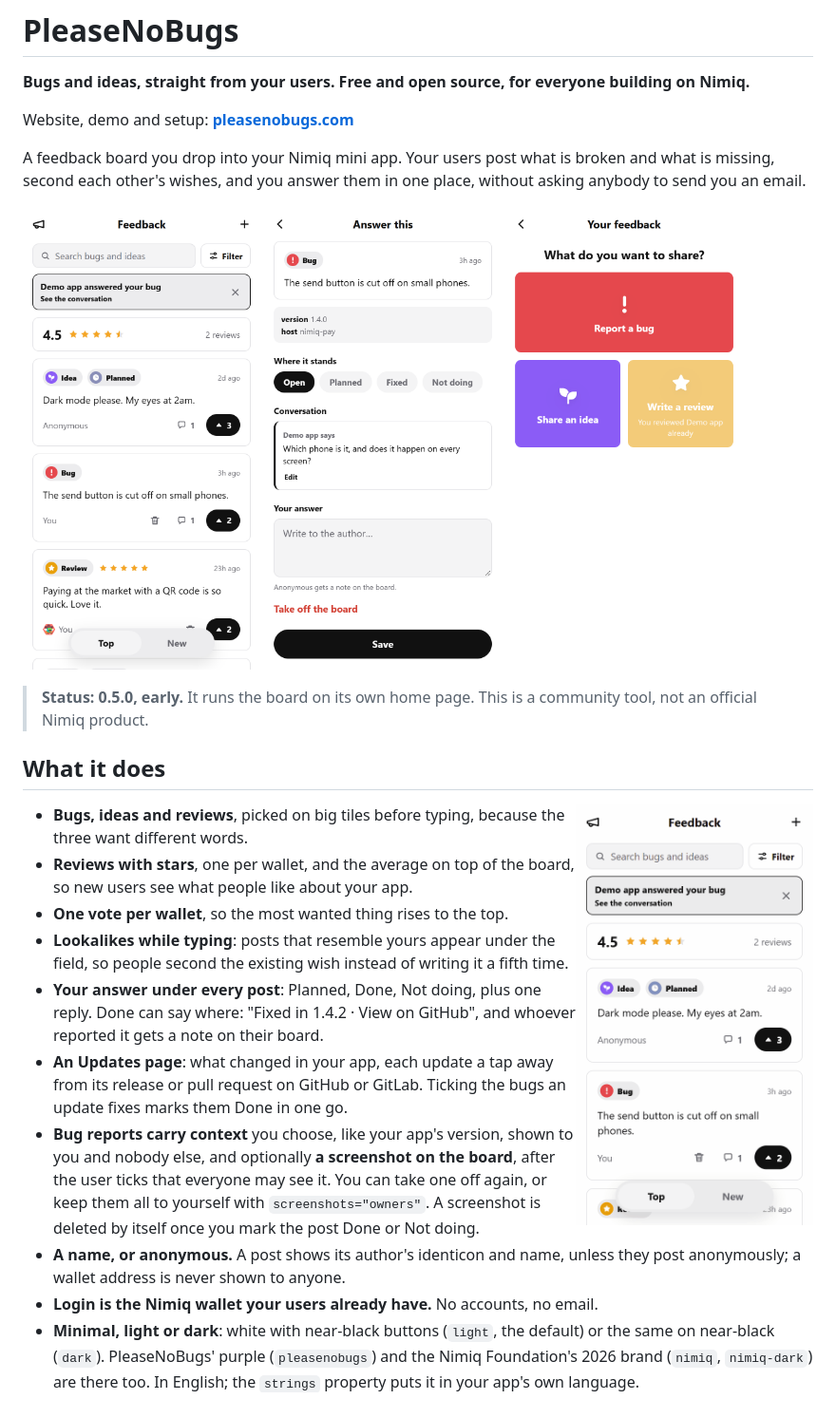
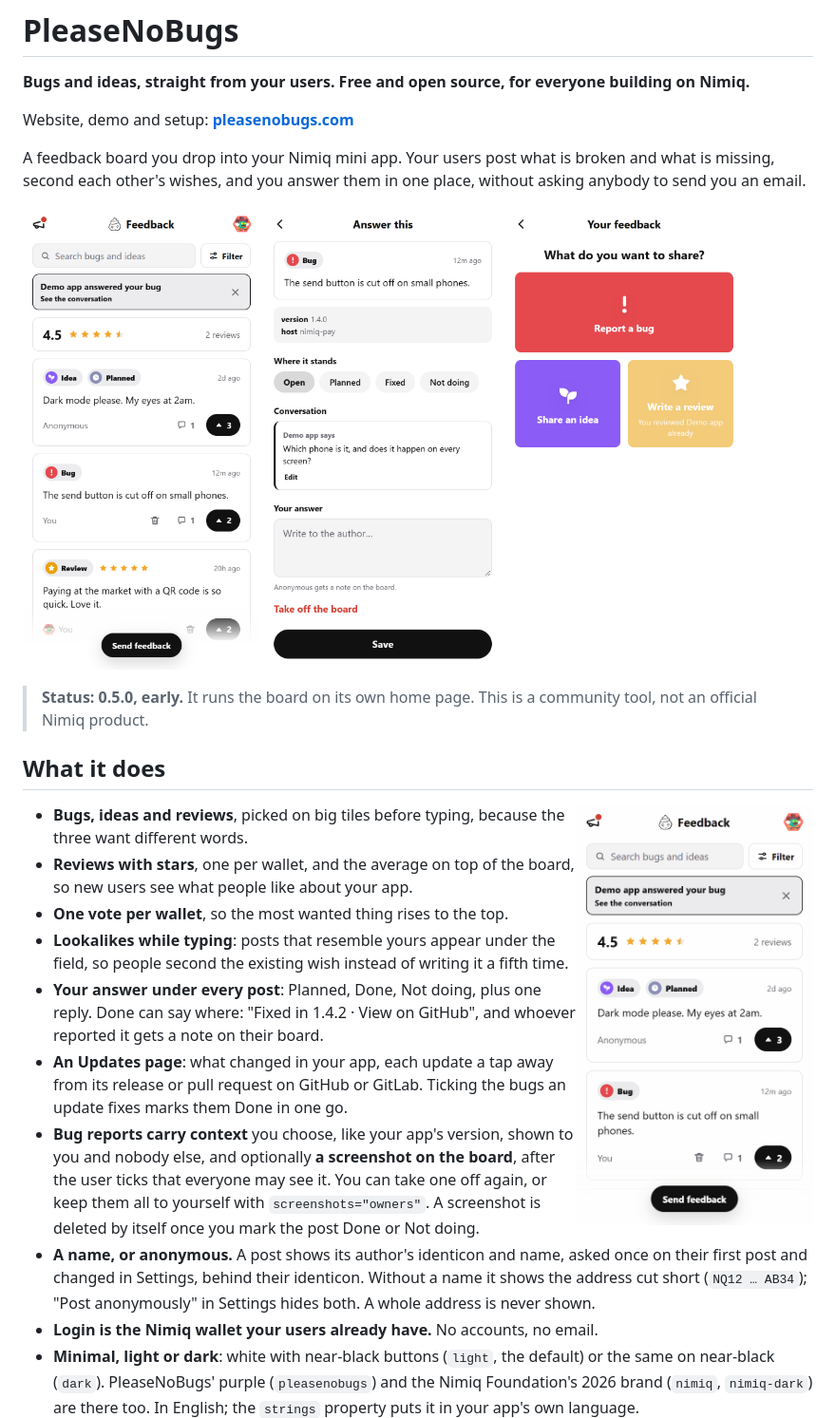
Before and after one commit to lennylenders/PleaseNoBugs, a Markdown page: README.md, the part around one of its changes. Shown at 95% size. Rendered like a GitHub page; pictures changed too: docs/images/board.png, docs/images/owner-answer.png, docs/images/writing.gif.

```diff
--- a/README.md
+++ b/README.md
@@ -40,7 +40,9 @@ one place, without asking anybody to send you an email.
   all to yourself with `screenshots="owners"`. A screenshot is deleted by
   itself once you mark the post Done or Not doing.
 - **A name, or anonymous.** A post shows its author's identicon and name,
-  unless they post anonymously; a wallet address is never shown to anyone.
+  asked once on their first post and changed in Settings, behind their
+  identicon. Without a name it shows the address cut short (`NQ12 … AB34`);
+  "Post anonymously" in Settings hides both. A whole address is never shown.
 - **Login is the Nimiq wallet your users already have.** No accounts, no email.
 - **Minimal, light or dark**: white with near-black buttons (`light`, the
   default) or the same on near-black (`dark`). PleaseNoBugs' purple
```
Also changed, not shown: other parts of README.md (+1 -1 lines), docs/api-v1.md (+2 -2 lines), docs/decisions.md (+37 -0 lines), 1 other file.
